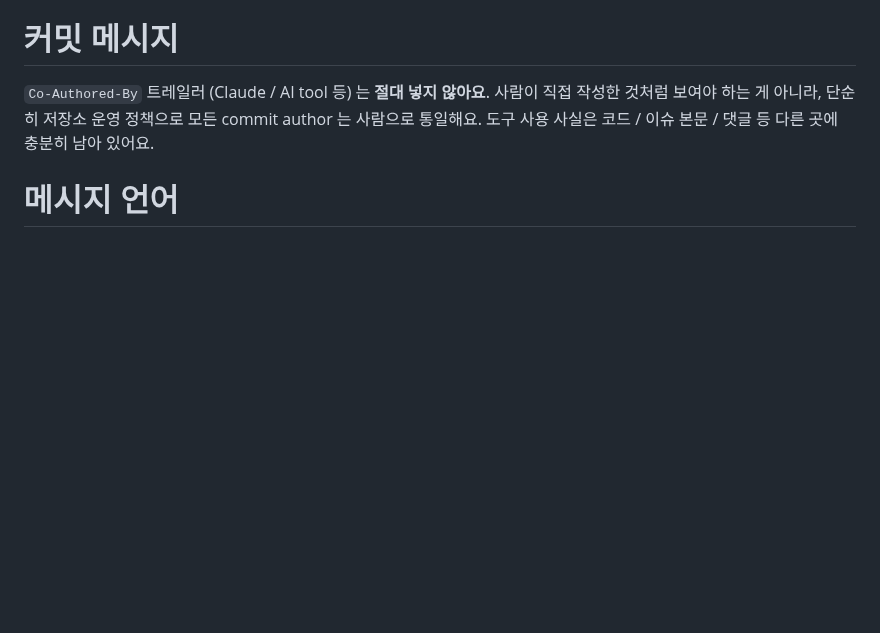
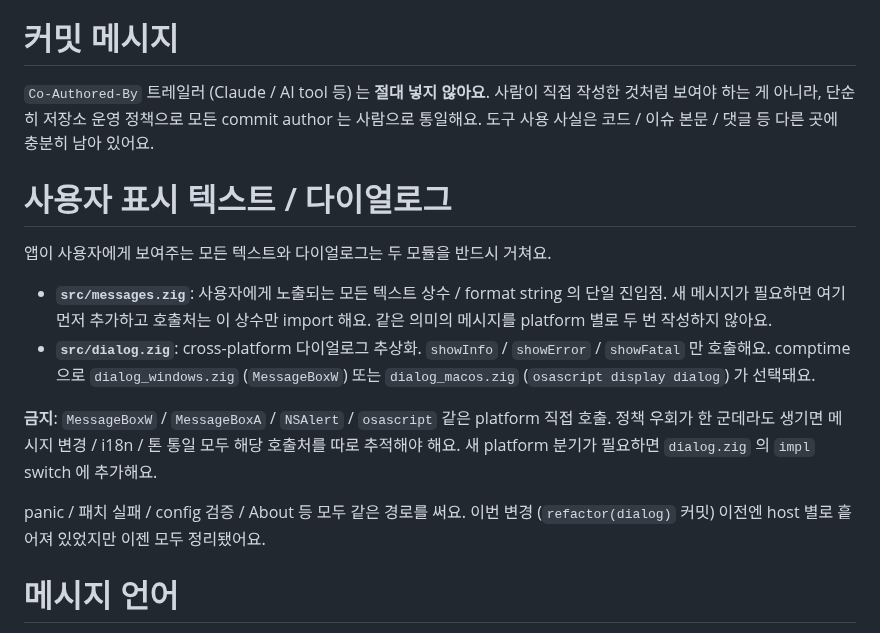
Before and after one commit to ensky0/tildaz, a Markdown page: AGENTS.md, the part around the change. Rendered like a GitHub page; blank space fills up the shorter version.

Commit message:
docs(agents): 사용자 표시 텍스트 / 다이얼로그 정책 명문화
새 메시지 / 다이얼로그 추가 시 src/messages.zig + src/dialog.zig 만
거치도록 룰 추가. platform 직접 호출 (MessageBoxW / NSAlert /
osascript) 금지. 직전 refactor(dialog) 커밋의 후속 문서화.

```diff
--- a/AGENTS.md
+++ b/AGENTS.md
@@ -66,6 +66,17 @@
 모든 commit author 는 사람으로 통일해요. 도구 사용 사실은 코드 / 이슈 본문
 / 댓글 등 다른 곳에 충분히 남아 있어요.
 
+# 사용자 표시 텍스트 / 다이얼로그
+
+앱이 사용자에게 보여주는 모든 텍스트와 다이얼로그는 두 모듈을 반드시 거쳐요.
+
+- **`src/messages.zig`**: 사용자에게 노출되는 모든 텍스트 상수 / format string 의 단일 진입점. 새 메시지가 필요하면 여기 먼저 추가하고 호출처는 이 상수만 import 해요. 같은 의미의 메시지를 platform 별로 두 번 작성하지 않아요.
+- **`src/dialog.zig`**: cross-platform 다이얼로그 추상화. `showInfo` / `showError` / `showFatal` 만 호출해요. comptime 으로 `dialog_windows.zig` (`MessageBoxW`) 또는 `dialog_macos.zig` (`osascript display dialog`) 가 선택돼요.
+
+**금지**: `MessageBoxW` / `MessageBoxA` / `NSAlert` / `osascript` 같은 platform 직접 호출. 정책 우회가 한 군데라도 생기면 메시지 변경 / i18n / 톤 통일 모두 해당 호출처를 따로 추적해야 해요. 새 platform 분기가 필요하면 `dialog.zig` 의 `impl` switch 에 추가해요.
+
+panic / 패치 실패 / config 검증 / About 등 모두 같은 경로를 써요. 이번 변경 (`refactor(dialog)` 커밋) 이전엔 host 별로 흩어져 있었지만 이젠 모두 정리됐어요.
+
 # 메시지 언어
 
 **내부 협업 기록은 한국어**로 작성해요. 커밋 메시지, GitHub 이슈 / 이슈 코멘트 / PR, 릴리즈 노트, 에이전트와의 대화가 여기에 해당해요. 유지 보수 문맥이 한국어로 쌓여야 작업 기억의 효율이 좋아요.
```
